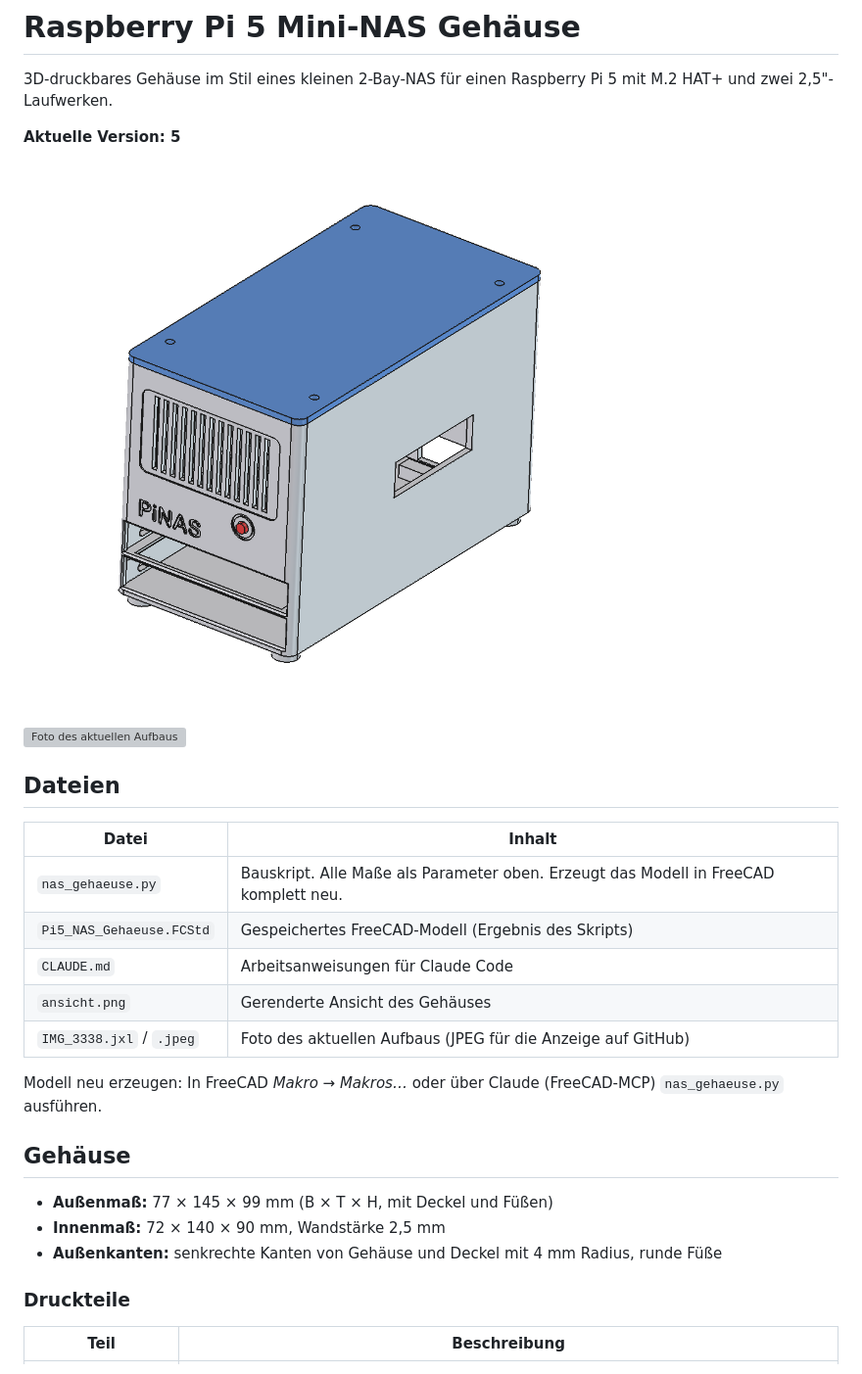
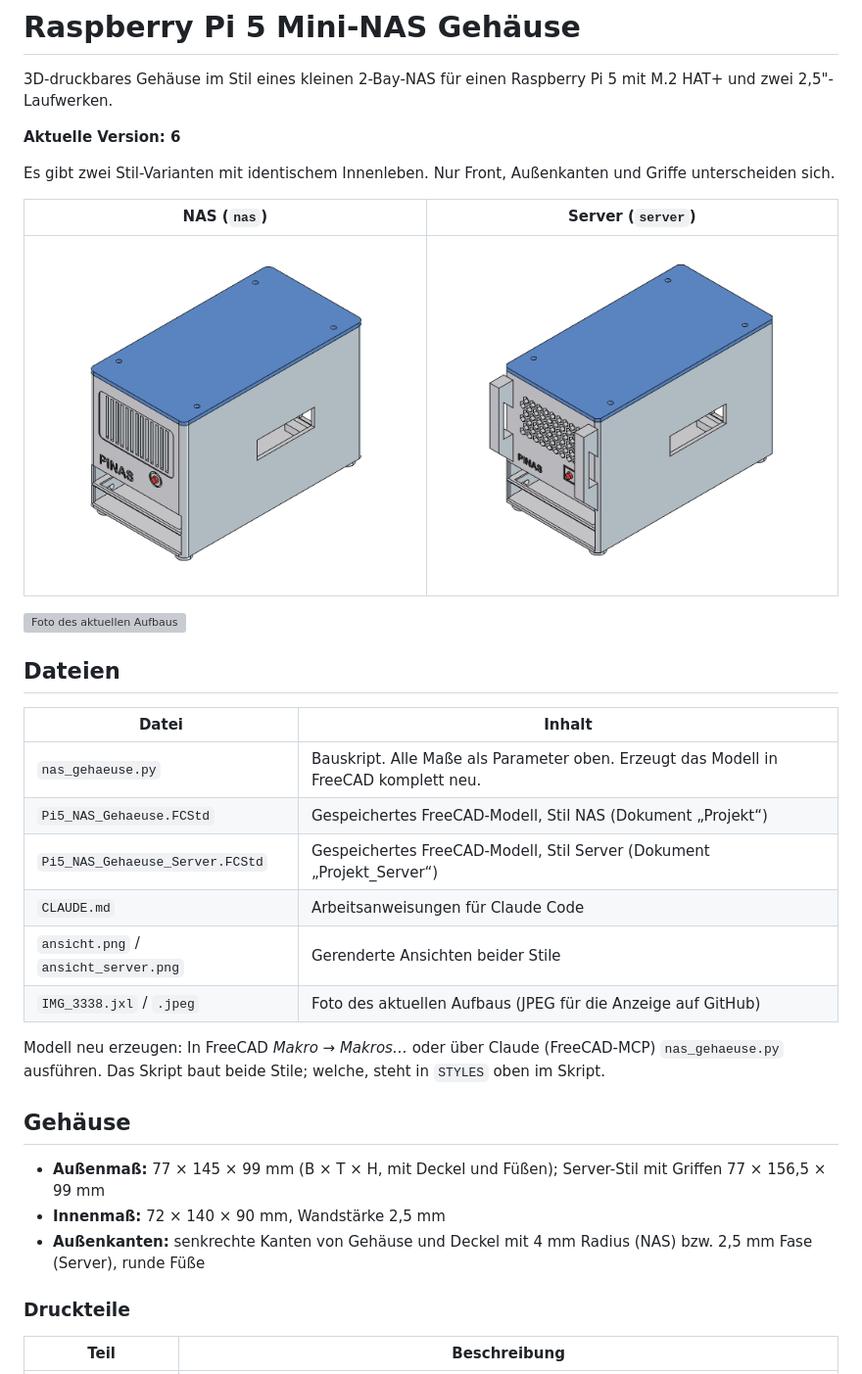
Before and after one commit to Auktoriator/RaspberryPi_Projekte, a Markdown page: README.md, the part around one of its changes. Shown at 98% size. GitHub-like rendering; pictures changed too: ansicht.png, ansicht_server.png (added); grey boxes are pictures that could not be loaded.

```diff
--- a/README.md
+++ b/README.md
@@ -2,9 +2,13 @@
 
 3D-druckbares Gehäuse im Stil eines kleinen 2-Bay-NAS für einen Raspberry Pi 5 mit M.2 HAT+ und zwei 2,5"-Laufwerken.
 
-**Aktuelle Version: 5**
+**Aktuelle Version: 6**
 
-![Ansicht des Gehäuses](ansicht.png)
+Es gibt zwei Stil-Varianten mit identischem Innenleben. Nur Front, Außenkanten und Griffe unterscheiden sich.
+
+| NAS (`nas`) | Server (`server`) |
+|---|---|
+| ![NAS-Variante](ansicht.png) | ![Server-Variante](ansicht_server.png) |
 
 ![Foto des aktuellen Aufbaus](IMG_3338.jpeg)
 
@@ -13,18 +17,19 @@
 | Datei | Inhalt |
 |---|---|
 | `nas_gehaeuse.py` | Bauskript. Alle Maße als Parameter oben. Erzeugt das Modell in FreeCAD komplett neu. |
-| `Pi5_NAS_Gehaeuse.FCStd` | Gespeichertes FreeCAD-Modell (Ergebnis des Skripts) |
+| `Pi5_NAS_Gehaeuse.FCStd` | Gespeichertes FreeCAD-Modell, Stil NAS (Dokument „Projekt“) |
+| `Pi5_NAS_Gehaeuse_Server.FCStd` | Gespeichertes FreeCAD-Modell, Stil Server (Dokument „Projekt_Server“) |
 | `CLAUDE.md` | Arbeitsanweisungen für Claude Code |
-| `ansicht.png` | Gerenderte Ansicht des Gehäuses |
+| `ansicht.png` / `ansicht_server.png` | Gerenderte Ansichten beider Stile |
 | `IMG_3338.jxl` / `.jpeg` | Foto des aktuellen Aufbaus (JPEG für die Anzeige auf GitHub) |
 
-Modell neu erzeugen: In FreeCAD *Makro → Makros…* oder über Claude (FreeCAD-MCP) `nas_gehaeuse.py` ausführen.
+Modell neu erzeugen: In FreeCAD *Makro → Makros…* oder über Claude (FreeCAD-MCP) `nas_gehaeuse.py` ausführen. Das Skript baut beide Stile; welche, steht in `STYLES` oben im Skript.
 
 ## Gehäuse
 
-- **Außenmaß:** 77 × 145 × 99 mm (B × T × H, mit Deckel und Füßen)
+- **Außenmaß:** 77 × 145 × 99 mm (B × T × H, mit Deckel und Füßen); Server-Stil mit Griffen 77 × 156,5 × 99 mm
 - **Innenmaß:** 72 × 140 × 90 mm, Wandstärke 2,5 mm
-- **Außenkanten:** senkrechte Kanten von Gehäuse und Deckel mit 4 mm Radius, runde Füße
+- **Außenkanten:** senkrechte Kanten von Gehäuse und Deckel mit 4 mm Radius (NAS) bzw. 2,5 mm Fase (Server), runde Füße
 
 ### Druckteile
 
```
Also changed, not shown: other parts of README.md (+9 -1 lines), CLAUDE.md (+2 -1 lines), 3 other files.
